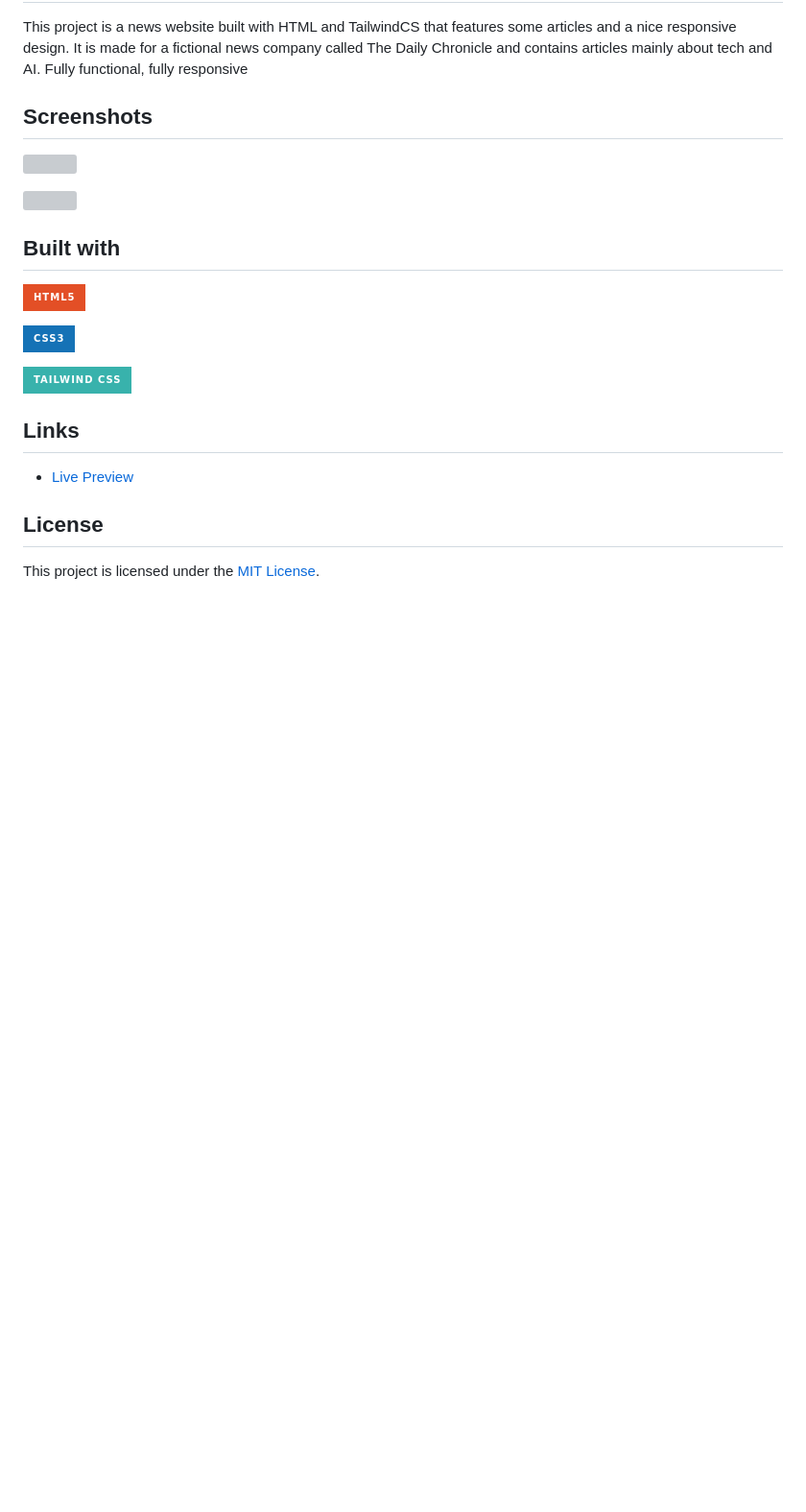
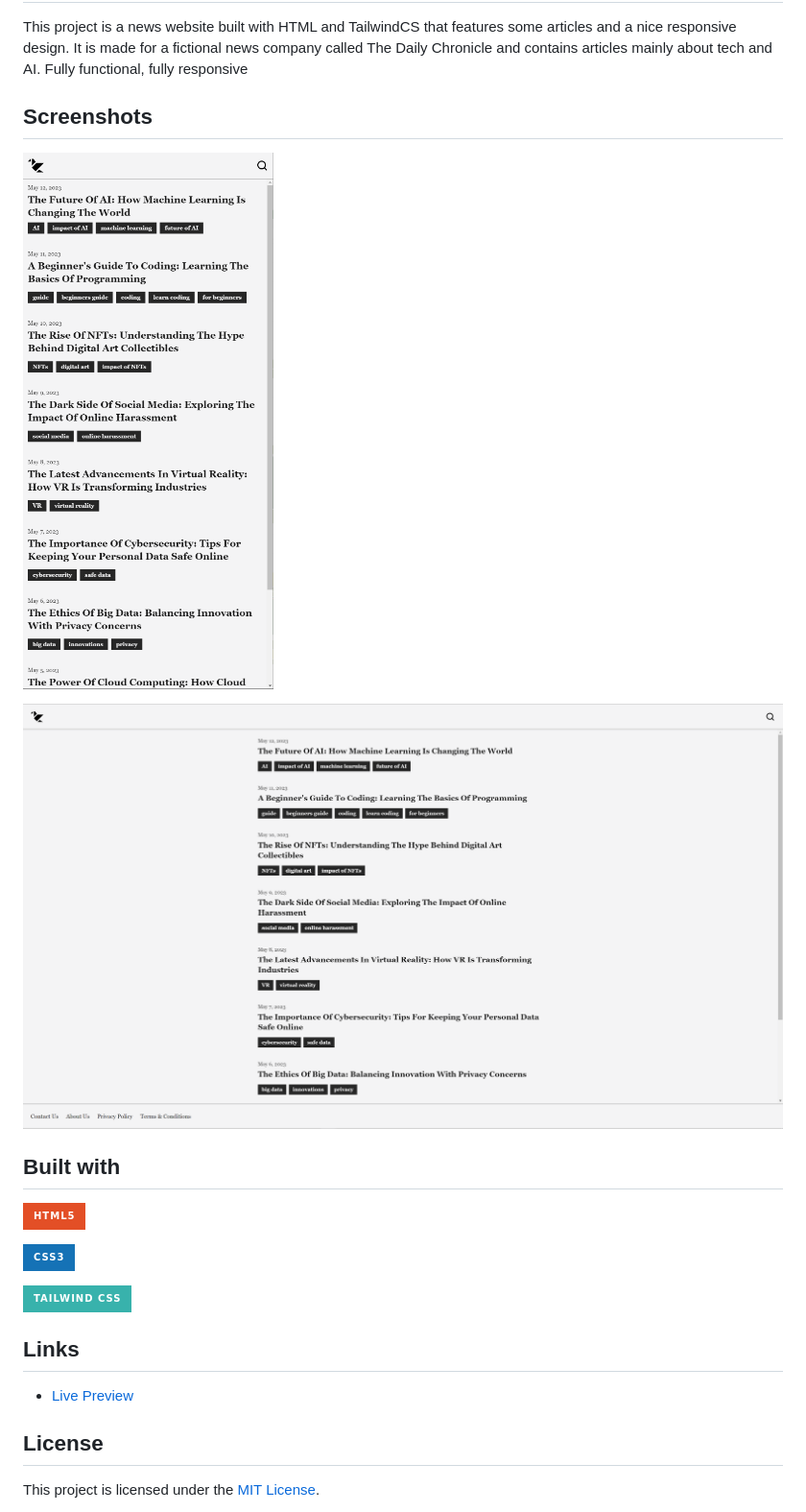
Before and after one commit to seesmof/Chronicles-News-Website, a Markdown page: README.md, the part around the change. Shown: that part at 96% size. GitHub-like rendering; pictures changed too: img/msedge_hEA0XnWe1I.png (added), img/msedge_imdy6HxhHt.png (added); badges without logos; blank space fills up the shorter version; grey boxes are pictures that could not be loaded.

Commit message:
docs: update readme

```diff
--- a/README.md
+++ b/README.md
@@ -23,9 +23,9 @@ This project is a news website built with HTML and TailwindCS that features some
 
 ## Screenshots
 
-![](./img/)
+![](./img/msedge_imdy6HxhHt.png)
 
-![](./img/)
+![](./img/msedge_hEA0XnWe1I.png)
 
 ## Built with
 
```
